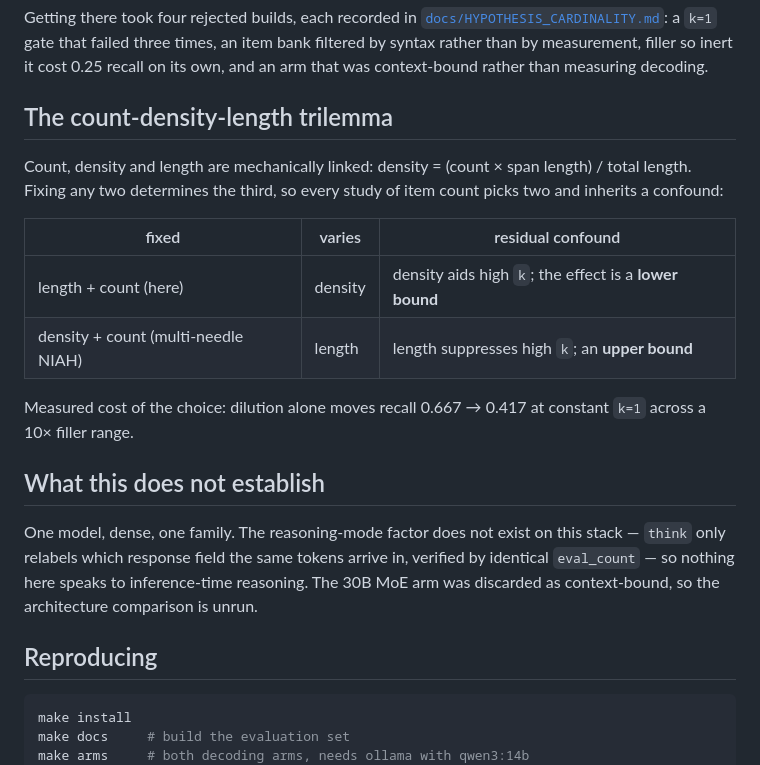
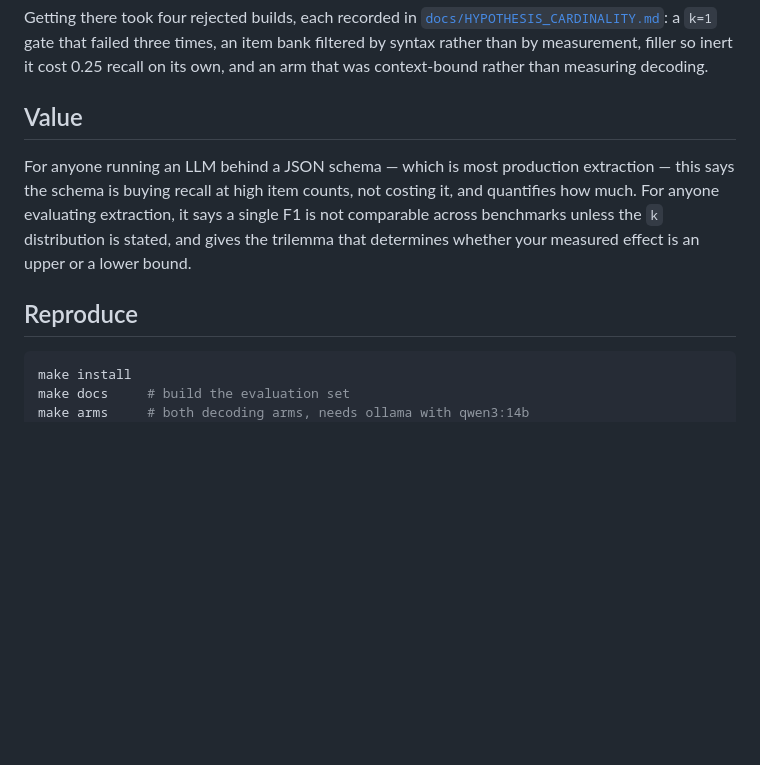
Before and after one commit to quantraunak/cardinality-eval, a Markdown page: README.md, the part around the change. GitHub-like rendering; blank space fills up the shorter version.

Commit message:
Drop sections the restructure duplicated; state the value
Co-Authored-By: Claude Opus 5 <noreply@anthropic.com>
Claude-Session: https://claude.ai/code/session_013JzZwT3vNPxDE8eaNRBhoM

````diff
--- a/README.md
+++ b/README.md
@@ -109,29 +109,15 @@ that failed three times, an item bank filtered by syntax rather than by
 measurement, filler so inert it cost 0.25 recall on its own, and an arm that was
 context-bound rather than measuring decoding.
 
-## The count-density-length trilemma
+## Value
 
-Count, density and length are mechanically linked: density = (count × span length)
-/ total length. Fixing any two determines the third, so every study of item count
-picks two and inherits a confound:
+For anyone running an LLM behind a JSON schema — which is most production extraction — this
+says the schema is buying recall at high item counts, not costing it, and quantifies how
+much. For anyone evaluating extraction, it says a single F1 is not comparable across
+benchmarks unless the `k` distribution is stated, and gives the trilemma that determines
+whether your measured effect is an upper or a lower bound.
 
-| fixed | varies | residual confound |
-|---|---|---|
-| length + count (here) | density | density aids high `k`; the effect is a **lower bound** |
-| density + count (multi-needle NIAH) | length | length suppresses high `k`; an **upper bound** |
-
-Measured cost of the choice: dilution alone moves recall 0.667 → 0.417 at constant
-`k=1` across a 10× filler range.
-
-## What this does not establish
-
-One model, dense, one family. The reasoning-mode factor does not exist on this
-stack — `think` only relabels which response field the same tokens arrive in,
-verified by identical `eval_count` — so nothing here speaks to inference-time
-reasoning. The 30B MoE arm was discarded as context-bound, so the architecture
-comparison is unrun.
-
-## Reproducing
+## Reproduce
 
 ```bash
 make install
````
